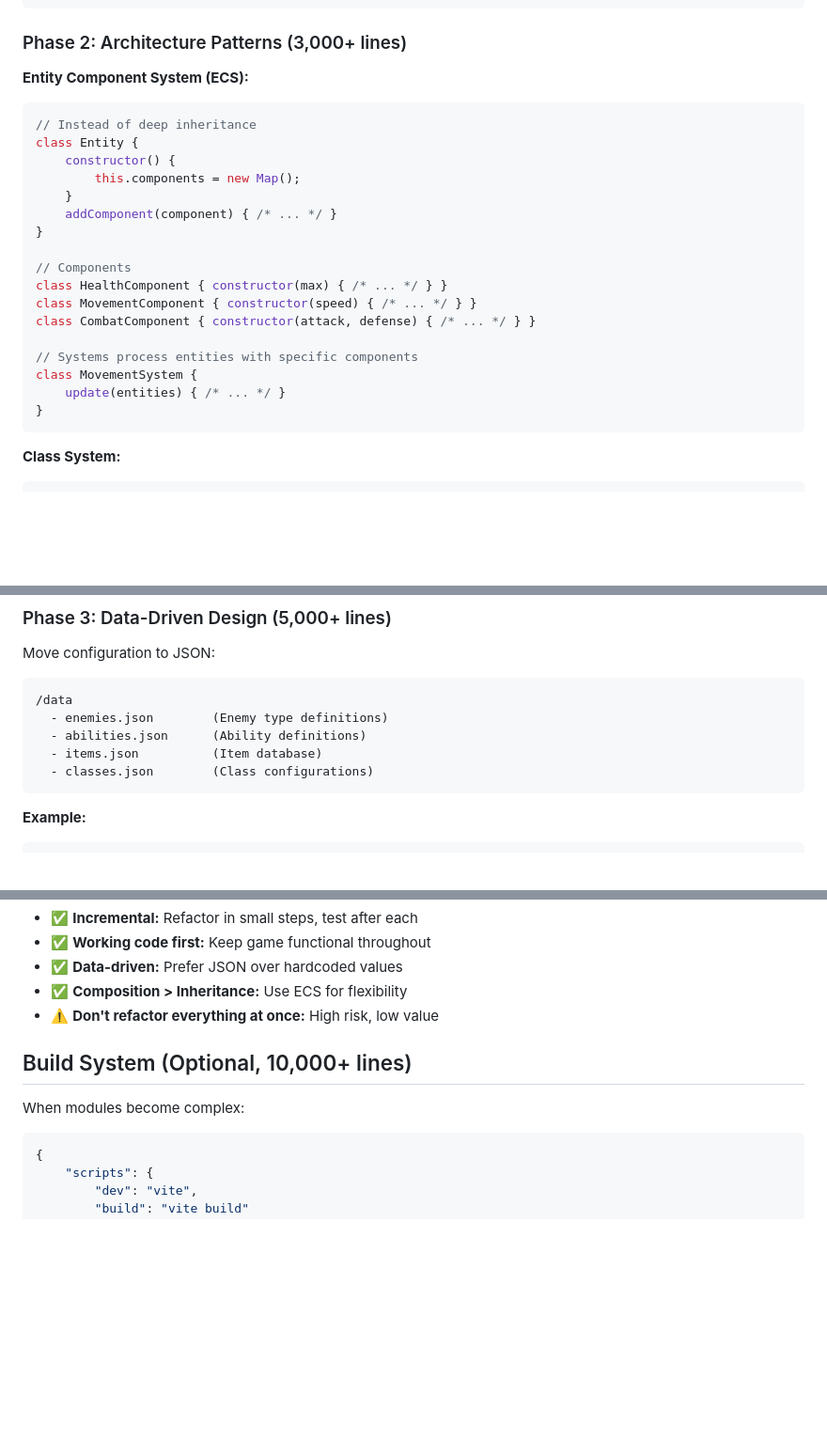
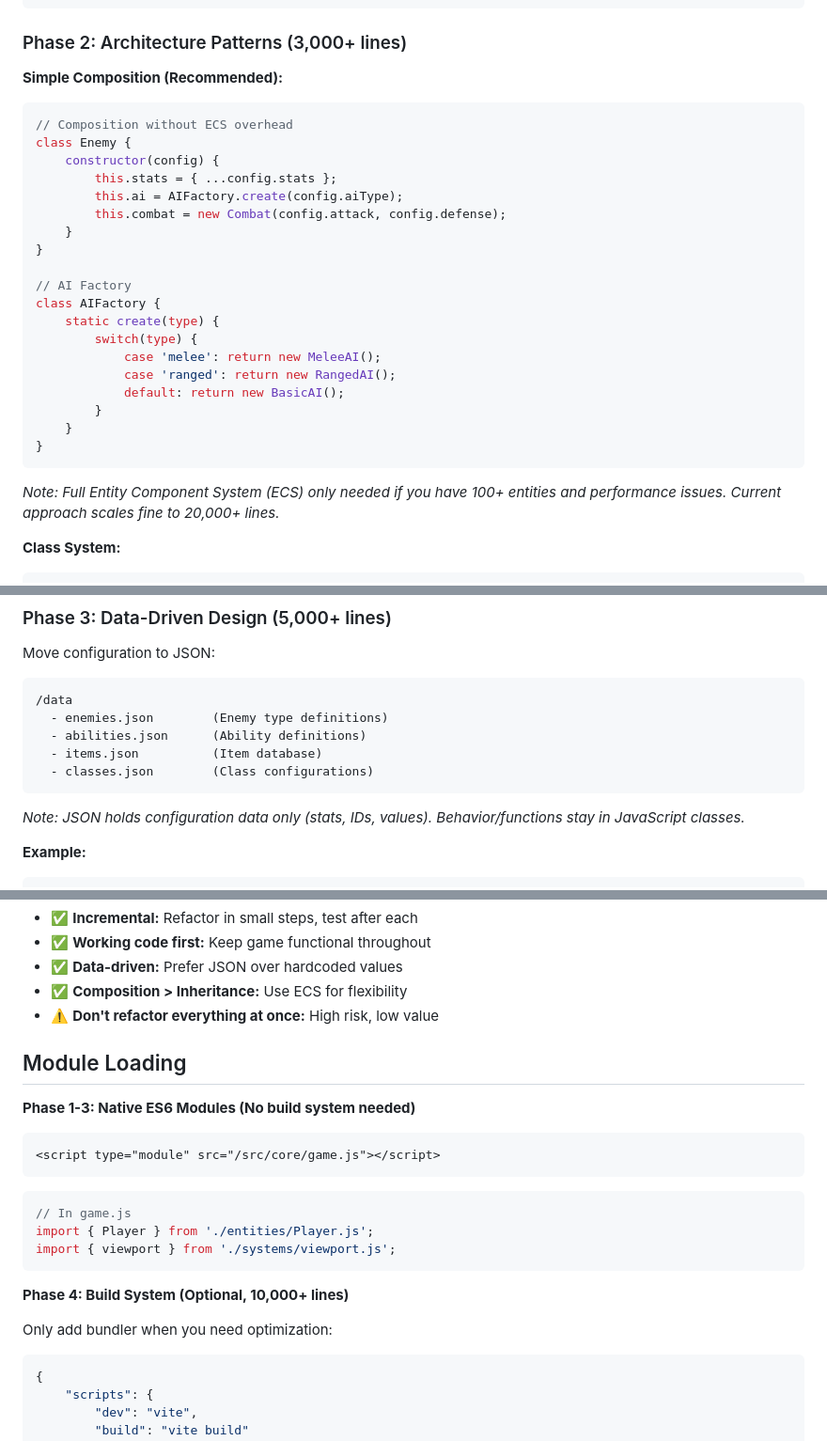
Before and after one commit to antonzymin-eng/Web-Based-Game, a Markdown page: .github/DEVELOPMENT.md, 3 parts joined by grey strips. Shown at 94% size. Rendered like a GitHub page; blank space fills up the shorter version.

Commit message:
Refine development roadmap with practical architecture guidance
Applied three critical improvements to refactoring plan:
- Replace ECS pattern with simple composition (ECS overkill for <100 entities)
- Clarify JSON for config data only, behavior stays in JavaScript
- Document native ES6 modules before suggesting build system

These changes ensure the architecture scales appropriately without premature complexity.

````diff
--- a/.github/DEVELOPMENT.md
+++ b/.github/DEVELOPMENT.md
@@ -38,26 +38,30 @@ Extract to separate files:
 
 ### Phase 2: Architecture Patterns (3,000+ lines)
 
-**Entity Component System (ECS):**
+**Simple Composition (Recommended):**
 ```javascript
-// Instead of deep inheritance
-class Entity {
-    constructor() {
-        this.components = new Map();
+// Composition without ECS overhead
+class Enemy {
+    constructor(config) {
+        this.stats = { ...config.stats };
+        this.ai = AIFactory.create(config.aiType);
+        this.combat = new Combat(config.attack, config.defense);
     }
-    addComponent(component) { /* ... */ }
 }
 
-// Components
-class HealthComponent { constructor(max) { /* ... */ } }
-class MovementComponent { constructor(speed) { /* ... */ } }
-class CombatComponent { constructor(attack, defense) { /* ... */ } }
-
-// Systems process entities with specific components
-class MovementSystem {
-    update(entities) { /* ... */ }
+// AI Factory
+class AIFactory {
+    static create(type) {
+        switch(type) {
+            case 'melee': return new MeleeAI();
+            case 'ranged': return new RangedAI();
+            default: return new BasicAI();
+        }
+    }
 }
 ```
+
+*Note: Full Entity Component System (ECS) only needed if you have 100+ entities and performance issues. Current approach scales fine to 20,000+ lines.*
 
 **Class System:**
 ```javascript
@@ -99,6 +103,8 @@ Move configuration to JSON:
   - items.json          (Item database)
   - classes.json        (Class configurations)
 ```
+
+*Note: JSON holds configuration data only (stats, IDs, values). Behavior/functions stay in JavaScript classes.*
 
 **Example:**
 ```json
@@ -164,9 +170,21 @@ class Ability {
 - ✅ **Composition > Inheritance:** Use ECS for flexibility
 - ⚠️ **Don't refactor everything at once:** High risk, low value
 
-## Build System (Optional, 10,000+ lines)
+## Module Loading
 
-When modules become complex:
+**Phase 1-3: Native ES6 Modules (No build system needed)**
+```html
+<script type="module" src="/src/core/game.js"></script>
+```
+```javascript
+// In game.js
+import { Player } from './entities/Player.js';
+import { viewport } from './systems/viewport.js';
+```
+
+**Phase 4: Build System (Optional, 10,000+ lines)**
+
+Only add bundler when you need optimization:
 ```json
 {
     "scripts": {
````
